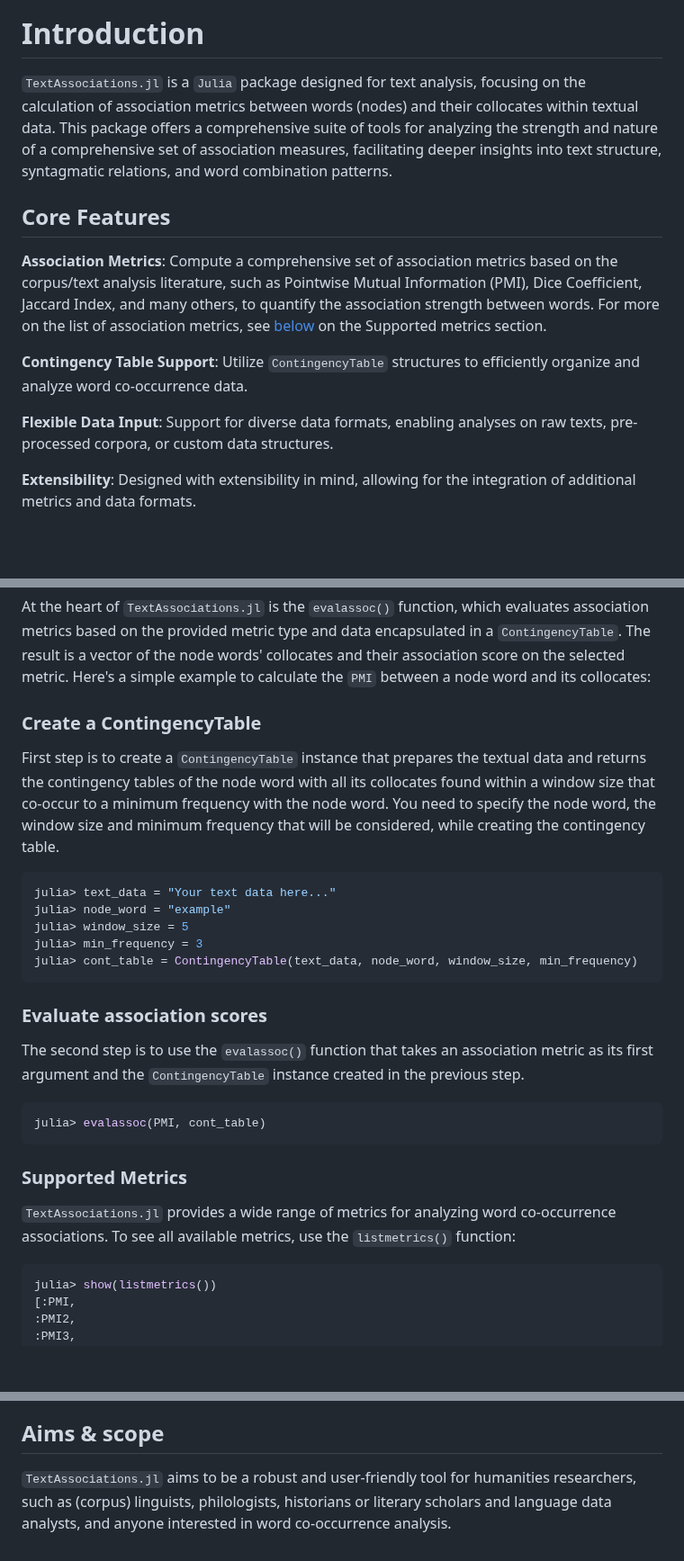
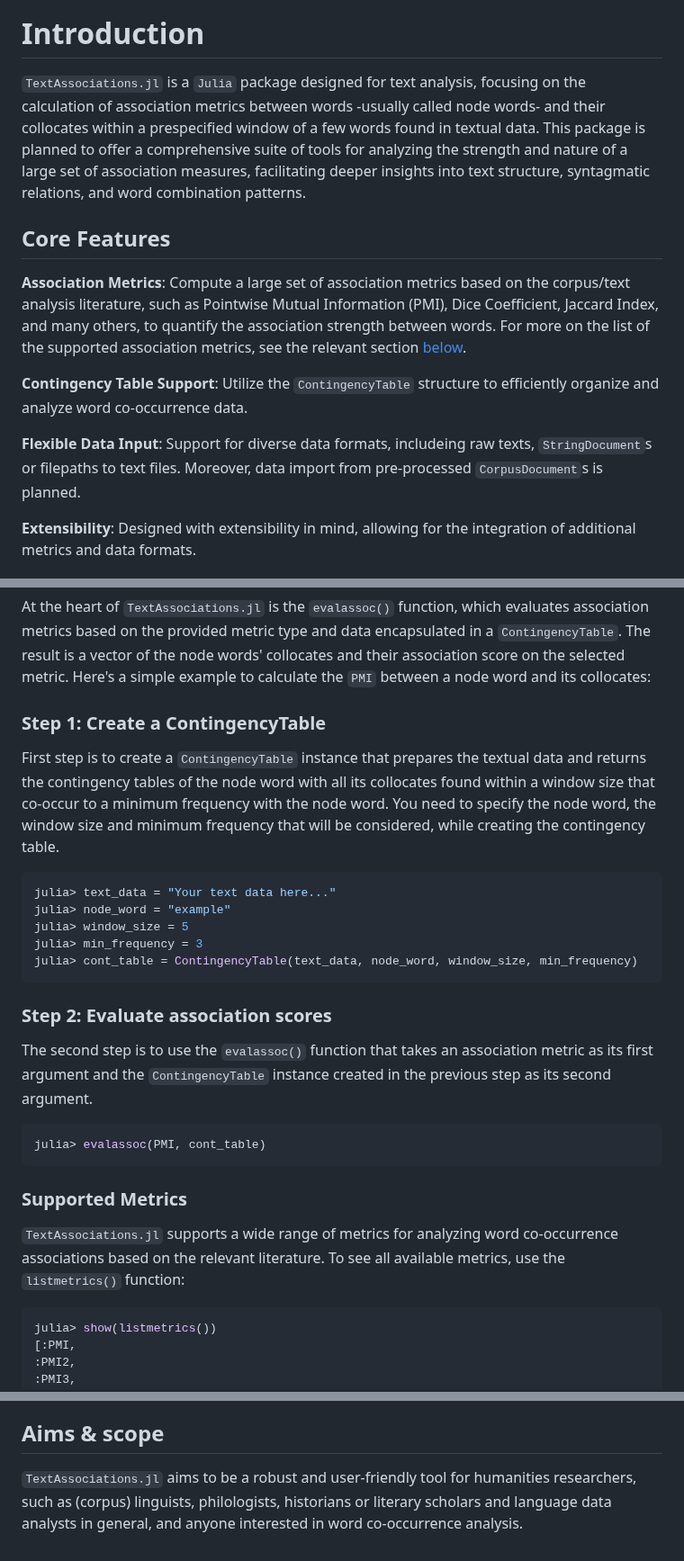
Before and after one commit to atantos/TextAssociations.jl, a Markdown page: README.md, 3 parts joined by grey strips. Shown at 90% size. GitHub-like rendering; blank space fills up the shorter version.

````diff
--- a/README.md
+++ b/README.md
@@ -6,15 +6,15 @@
 
 # Introduction
 
-`TextAssociations.jl` is a `Julia` package designed for text analysis, focusing on the calculation of association metrics between words (nodes) and their collocates within textual data. This package offers a comprehensive suite of tools for analyzing the strength and nature of a comprehensive set of association measures, facilitating deeper insights into text structure, syntagmatic relations, and word combination patterns.
+`TextAssociations.jl` is a `Julia` package designed for text analysis, focusing on the calculation of association metrics between words -usually called node words- and their collocates within a prespecified window of a few words found in textual data. This package is planned to offer a comprehensive suite of tools for analyzing the strength and nature of a large set of association measures, facilitating deeper insights into text structure, syntagmatic relations, and word combination patterns.
 
 ## Core Features
 
-**Association Metrics**: Compute a comprehensive set of association metrics based on the corpus/text analysis literature, such as Pointwise Mutual Information (PMI), Dice Coefficient, Jaccard Index, and many others, to quantify the association strength between words. For more on the list of association metrics, see [below](#supported-metrics) on the Supported metrics section.
+**Association Metrics**: Compute a large set of association metrics based on the corpus/text analysis literature, such as Pointwise Mutual Information (PMI), Dice Coefficient, Jaccard Index, and many others, to quantify the association strength between words. For more on the list of the supported association metrics, see the relevant section [below](#supported-metrics).
 
-**Contingency Table Support**: Utilize `ContingencyTable` structures to efficiently organize and analyze word co-occurrence data.
+**Contingency Table Support**: Utilize the `ContingencyTable` structure to efficiently organize and analyze word co-occurrence data.
 
-**Flexible Data Input**: Support for diverse data formats, enabling analyses on raw texts, pre-processed corpora, or custom data structures.
+**Flexible Data Input**: Support for diverse data formats, includeing raw texts, `StringDocument`s or filepaths to text files. Moreover, data import from pre-processed `CorpusDocument`s is planned.
 
 **Extensibility**: Designed with extensibility in mind, allowing for the integration of additional metrics and data formats.
 
@@ -33,7 +33,7 @@ julia> using TextAssociations
 
 At the heart of `TextAssociations.jl` is the `evalassoc()` function, which evaluates association metrics based on the provided metric type and data encapsulated in a `ContingencyTable`. The result is a vector of the node words' collocates and their association score on the selected metric. Here's a simple example to calculate the `PMI` between a node word and its collocates:
 
-### Create a ContingencyTable
+### Step 1: Create a ContingencyTable
 
 First step is to create a `ContingencyTable` instance that prepares the textual data and returns the contingency tables of the node word with all its collocates found within a window size that co-occur to a minimum frequency with the node word. You need to specify the node word, the window size and minimum frequency that will be considered, while creating the contingency table.
 
@@ -46,9 +46,9 @@ julia> min_frequency = 3
 julia> cont_table = ContingencyTable(text_data, node_word, window_size, min_frequency)
 ```
 
-### Evaluate association scores
+### Step 2: Evaluate association scores
 
-The second step is to use the `evalassoc()` function that takes an association metric as its first argument and the `ContingencyTable` instance created in the previous step.
+The second step is to use the `evalassoc()` function that takes an association metric as its first argument and the `ContingencyTable` instance created in the previous step as its second argument.
 
 ```julia
 julia> evalassoc(PMI, cont_table)
@@ -56,7 +56,7 @@ julia> evalassoc(PMI, cont_table)
 
 ### Supported Metrics
 
-`TextAssociations.jl` provides a wide range of metrics for analyzing word co-occurrence associations. To see all available metrics, use the `listmetrics()` function:
+`TextAssociations.jl` supports a wide range of metrics for analyzing word co-occurrence associations based on the relevant literature. To see all available metrics, use the `listmetrics()` function:
 
 ```julia
 julia> show(listmetrics())
@@ -116,4 +116,4 @@ If you are interested in diving into the maths of these metrics or in exploring
 
 ## Aims & scope
 
-`TextAssociations.jl` aims to be a robust and user-friendly tool for humanities researchers, such as (corpus) linguists, philologists, historians or literary scholars and language data analysts, and anyone interested in word co-occurrence analysis.
+`TextAssociations.jl` aims to be a robust and user-friendly tool for humanities researchers, such as (corpus) linguists, philologists, historians or literary scholars and language data analysts in general, and anyone interested in word co-occurrence analysis.
````
